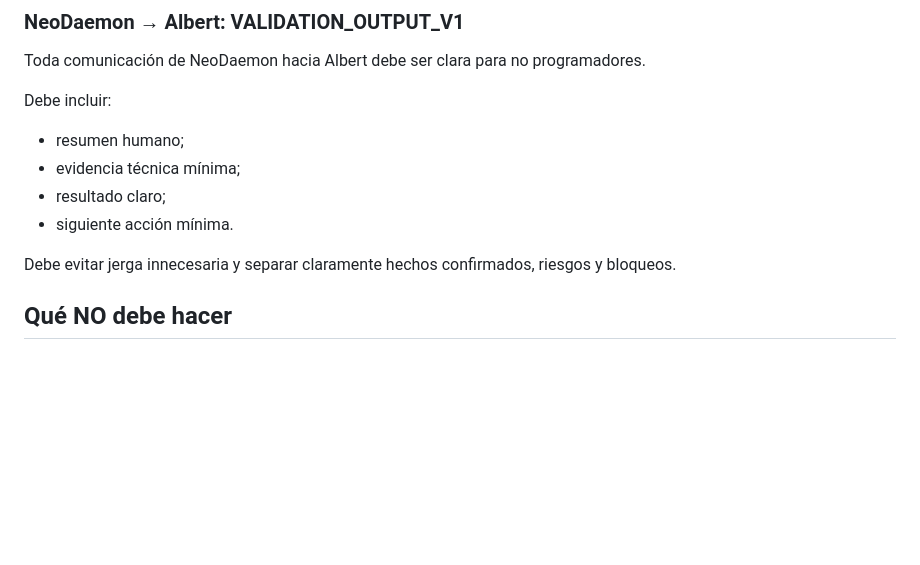
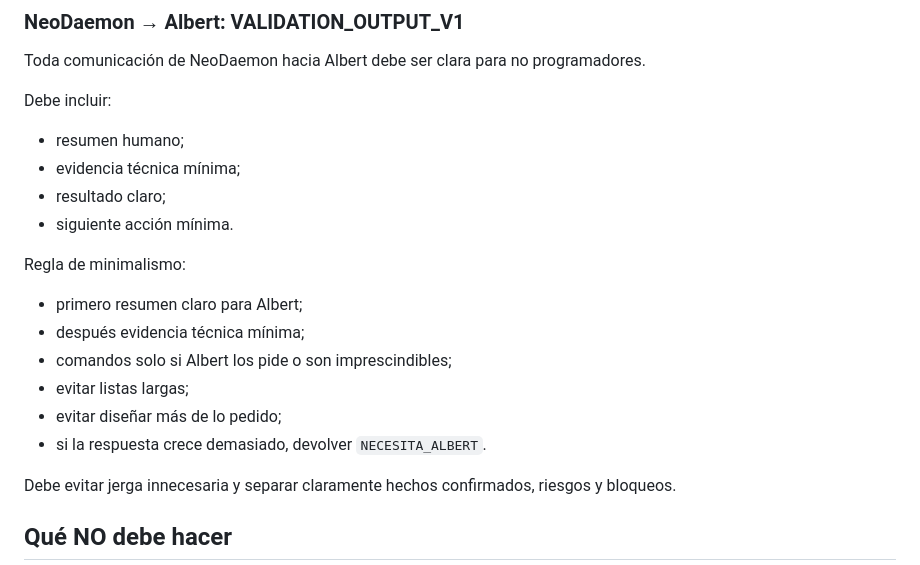
Before and after one commit to terrassacode/neodaemon_v1, a Markdown page: docs/OPERATOR_CHATGPT_V1.md, the part around the change. GitHub-like rendering; blank space fills up the shorter version.

Commit message:
docs: reinforce validation output minimalism (#56)
Co-authored-by: terrassacode <terrassacode@gmail.com>

```diff
--- a/docs/OPERATOR_CHATGPT_V1.md
+++ b/docs/OPERATOR_CHATGPT_V1.md
@@ -95,6 +95,15 @@ Debe incluir:
 - resultado claro;
 - siguiente acción mínima.
 
+Regla de minimalismo:
+
+- primero resumen claro para Albert;
+- después evidencia técnica mínima;
+- comandos solo si Albert los pide o son imprescindibles;
+- evitar listas largas;
+- evitar diseñar más de lo pedido;
+- si la respuesta crece demasiado, devolver `NECESITA_ALBERT`.
+
 Debe evitar jerga innecesaria y separar claramente hechos confirmados, riesgos y bloqueos.
 
 ## Qué NO debe hacer
```
